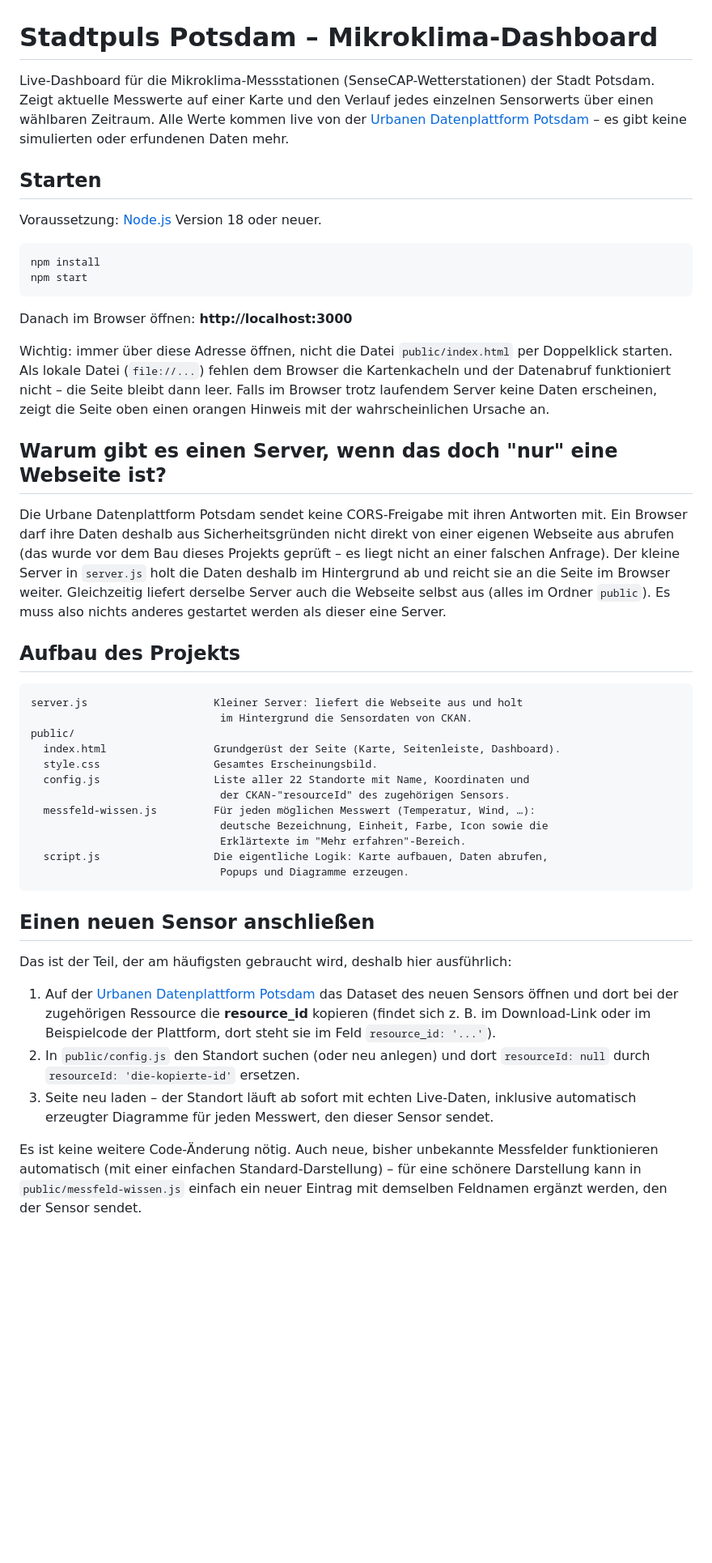
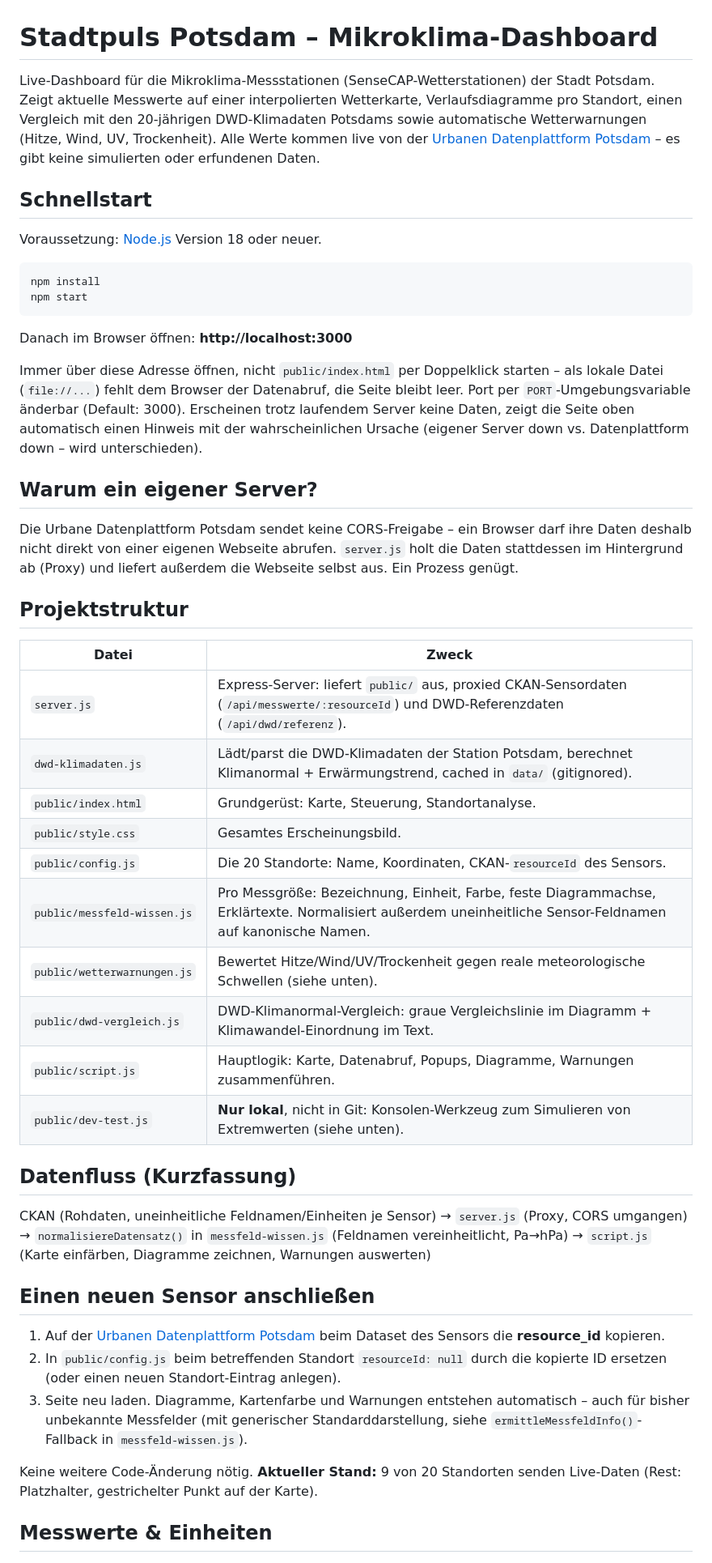
Before and after one commit to Sh3rw00d24/MicroklimaKartePotsdam, a Markdown page: README.md, the part around one of its changes. Shown at 81% size. GitHub-like rendering; blank space fills up the shorter version.

````diff
--- a/README.md
+++ b/README.md
@@ -1,12 +1,13 @@
 # Stadtpuls Potsdam – Mikroklima-Dashboard
 
-Live-Dashboard für die Mikroklima-Messstationen (SenseCAP-Wetterstationen) der Stadt
-Potsdam. Zeigt aktuelle Messwerte auf einer Karte und den Verlauf jedes einzelnen
-Sensorwerts über einen wählbaren Zeitraum. Alle Werte kommen live von der
-[Urbanen Datenplattform Potsdam](https://ckan.urbanedatenplattform-potsdam.de) –
-es gibt keine simulierten oder erfundenen Daten mehr.
+Live-Dashboard für die Mikroklima-Messstationen (SenseCAP-Wetterstationen) der Stadt Potsdam.
+Zeigt aktuelle Messwerte auf einer interpolierten Wetterkarte, Verlaufsdiagramme pro Standort,
+einen Vergleich mit den 20-jährigen DWD-Klimadaten Potsdams sowie automatische Wetterwarnungen
+(Hitze, Wind, UV, Trockenheit). Alle Werte kommen live von der
+[Urbanen Datenplattform Potsdam](https://ckan.urbanedatenplattform-potsdam.de) – es gibt keine
+simulierten oder erfundenen Daten.
 
-## Starten
+## Schnellstart
 
 Voraussetzung: [Node.js](https://nodejs.org) Version 18 oder neuer.
 
@@ -17,54 +18,52 @@ npm start
 
 Danach im Browser öffnen: **http://localhost:3000**
 
-Wichtig: immer über diese Adresse öffnen, nicht die Datei `public/index.html` per
-Doppelklick starten. Als lokale Datei (`file://...`) fehlen dem Browser die
-Kartenkacheln und der Datenabruf funktioniert nicht – die Seite bleibt dann leer.
-Falls im Browser trotz laufendem Server keine Daten erscheinen, zeigt die Seite
-oben einen orangen Hinweis mit der wahrscheinlichen Ursache an.
+Immer über diese Adresse öffnen, nicht `public/index.html` per Doppelklick starten – als
+lokale Datei (`file://...`) fehlt dem Browser der Datenabruf, die Seite bleibt leer. Port
+per `PORT`-Umgebungsvariable änderbar (Default: 3000). Erscheinen trotz laufendem Server
+keine Daten, zeigt die Seite oben automatisch einen Hinweis mit der wahrscheinlichen Ursache
+(eigener Server down vs. Datenplattform down – wird unterschieden).
 
-## Warum gibt es einen Server, wenn das doch "nur" eine Webseite ist?
+## Warum ein eigener Server?
 
-Die Urbane Datenplattform Potsdam sendet keine CORS-Freigabe mit ihren Antworten
-mit. Ein Browser darf ihre Daten deshalb aus Sicherheitsgründen nicht direkt von
-einer eigenen Webseite aus abrufen (das wurde vor dem Bau dieses Projekts geprüft –
-es liegt nicht an einer falschen Anfrage). Der kleine Server in `server.js` holt die
-Daten deshalb im Hintergrund ab und reicht sie an die Seite im Browser weiter.
-Gleichzeitig liefert derselbe Server auch die Webseite selbst aus (alles im Ordner
-`public`). Es muss also nichts anderes gestartet werden als dieser eine Server.
+Die Urbane Datenplattform Potsdam sendet keine CORS-Freigabe – ein Browser darf ihre Daten
+deshalb nicht direkt von einer eigenen Webseite abrufen. `server.js` holt die Daten stattdessen
+im Hintergrund ab (Proxy) und liefert außerdem die Webseite selbst aus. Ein Prozess genügt.
 
-## Aufbau des Projekts
+## Projektstruktur
 
-```
-server.js                    Kleiner Server: liefert die Webseite aus und holt
-                              im Hintergrund die Sensordaten von CKAN.
-public/
-  index.html                 Grundgerüst der Seite (Karte, Seitenleiste, Dashboard).
-  style.css                  Gesamtes Erscheinungsbild.
-  config.js                  Liste aller 22 Standorte mit Name, Koordinaten und
-                              der CKAN-"resourceId" des zugehörigen Sensors.
-  messfeld-wissen.js         Für jeden möglichen Messwert (Temperatur, Wind, …):
-                              deutsche Bezeichnung, Einheit, Farbe, Icon sowie die
-                              Erklärtexte im "Mehr erfahren"-Bereich.
-  script.js                  Die eigentliche Logik: Karte aufbauen, Daten abrufen,
-                              Popups und Diagramme erzeugen.
-```
+| Datei | Zweck |
+|---|---|
+| `server.js` | Express-Server: liefert `public/` aus, proxied CKAN-Sensordaten (`/api/messwerte/:resourceId`) und DWD-Referenzdaten (`/api/dwd/referenz`). |
+| `dwd-klimadaten.js` | Lädt/parst die DWD-Klimadaten der Station Potsdam, berechnet Klimanormal + Erwärmungstrend, cached in `data/` (gitignored). |
+| `public/index.html` | Grundgerüst: Karte, Steuerung, Standortanalyse. |
+| `public/style.css` | Gesamtes Erscheinungsbild. |
+| `public/config.js` | Die 20 Standorte: Name, Koordinaten, CKAN-`resourceId` des Sensors. |
+| `public/messfeld-wissen.js` | Pro Messgröße: Bezeichnung, Einheit, Farbe, feste Diagrammachse, Erklärtexte. Normalisiert außerdem uneinheitliche Sensor-Feldnamen auf kanonische Namen. |
+| `public/wetterwarnungen.js` | Bewertet Hitze/Wind/UV/Trockenheit gegen reale meteorologische Schwellen (siehe unten). |
+| `public/dwd-vergleich.js` | DWD-Klimanormal-Vergleich: graue Vergleichslinie im Diagramm + Klimawandel-Einordnung im Text. |
+| `public/script.js` | Hauptlogik: Karte, Datenabruf, Popups, Diagramme, Warnungen zusammenführen. |
+| `public/dev-test.js` | **Nur lokal**, nicht in Git: Konsolen-Werkzeug zum Simulieren von Extremwerten (siehe unten). |
+
+## Datenfluss (Kurzfassung)
+
+CKAN (Rohdaten, uneinheitliche Feldnamen/Einheiten je Sensor)
+→ `server.js` (Proxy, CORS umgangen)
+→ `normalisiereDatensatz()` in `messfeld-wissen.js` (Feldnamen vereinheitlicht, Pa→hPa)
+→ `script.js` (Karte einfärben, Diagramme zeichnen, Warnungen auswerten)
 
 ## Einen neuen Sensor anschließen
 
-Das ist der Teil, der am häufigsten gebraucht wird, deshalb hier ausführlich:
+1. Auf der [Urbanen Datenplattform Potsdam](https://ckan.urbanedatenplattform-potsdam.de) beim
+   Dataset des Sensors die **resource_id** kopieren.
+2. In `public/config.js` beim betreffenden Standort `resourceId: null` durch die kopierte ID
+   ersetzen (oder einen neuen Standort-Eintrag anlegen).
+3. Seite neu laden. Diagramme, Kartenfarbe und Warnungen entstehen automatisch – auch für
+   bisher unbekannte Messfelder (mit generischer Standarddarstellung, siehe
+   `ermittleMessfeldInfo()`-Fallback in `messfeld-wissen.js`).
 
-1. Auf der [Urbanen Datenplattform Potsdam](https://ckan.urbanedatenplattform-potsdam.de)
-   das Dataset des neuen Sensors öffnen und dort bei der zugehörigen Ressource die
-   **resource_id** kopieren (findet sich z. B. im Download-Link oder im
-   Beispielcode der Plattform, dort steht sie im Feld `resource_id: '...'`).
-2. In `public/config.js` den Standort suchen (oder neu anlegen) und dort
-   `resourceId: null` durch `resourceId: 'die-kopierte-id'` ersetzen.
-3. Seite neu laden – der Standort läuft ab sofort mit echten Live-Daten, inklusive
-   automatisch erzeugter Diagramme für jeden Messwert, den dieser Sensor sendet.
+Keine weitere Code-Änderung nötig. **Aktueller Stand:** 9 von 20 Standorten senden Live-Daten
+(Rest: Platzhalter, gestrichelter Punkt auf der Karte).
 
-Es ist keine weitere Code-Änderung nötig. Auch neue, bisher unbekannte Messfelder
-funktionieren automatisch (mit einer einfachen Standard-Darstellung) – für eine
-schönere Darstellung kann in `public/messfeld-wissen.js` einfach ein neuer Eintrag
-mit demselben Feldnamen ergänzt werden, den der Sensor sendet.
+## Messwerte & Einheiten
 
````
Also changed, not shown: other parts of README.md (+63 -44 lines).
